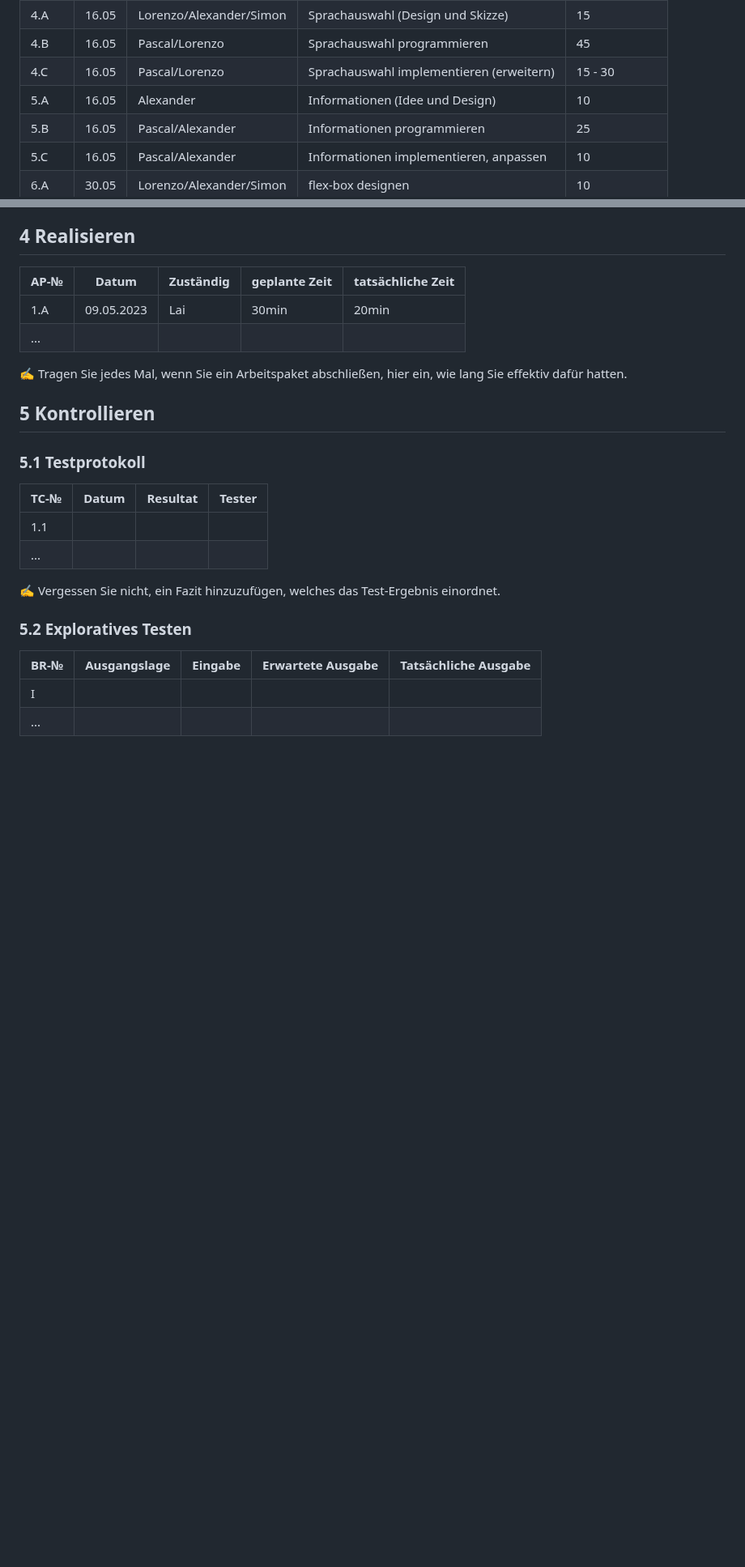
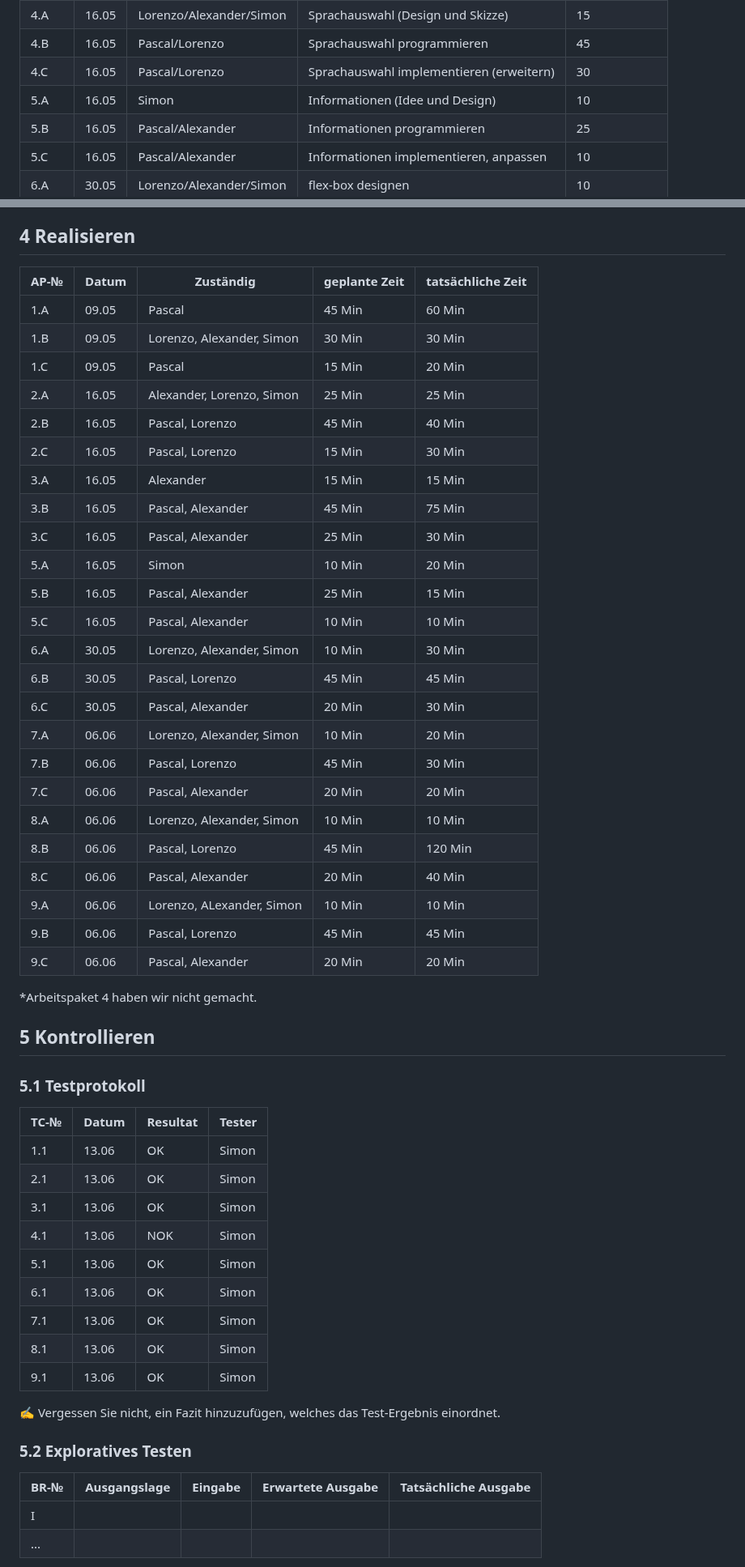
Before and after one commit to Loreytox/LA-1600, a Markdown page: Projekt-Dokumentation.md, 2 parts joined by grey strips. Shown at 81% size. Rendered like a GitHub page; blank space fills up the shorter version.

```diff
--- a/Projekt-Dokumentation.md
+++ b/Projekt-Dokumentation.md
@@ -72,8 +73,8 @@ Geplante Zeit in Minuten.
 | 3.C  |   16.05    |     Pascal/Alexander      |       Bildanimation implementieren       |        25       |
 | 4.A  |   16.05    |     Lorenzo/Alexander/Simon     |       Sprachauswahl (Design und Skizze)       |        15       |
 | 4.B  |   16.05    |     Pascal/Lorenzo      |       Sprachauswahl programmieren       |        45       |
-| 4.C  |   16.05    |     Pascal/Lorenzo      |       Sprachauswahl implementieren (erweitern)       |        15 - 30       |
-| 5.A  |   16.05    |     Alexander      |       Informationen (Idee und Design)     |       10       |
+| 4.C  |   16.05    |     Pascal/Lorenzo      |       Sprachauswahl implementieren (erweitern)       |       30       |
+| 5.A  |   16.05    |     Simon      |       Informationen (Idee und Design)     |       10       |
 | 5.B  |   16.05    |     Pascal/Alexander      |       Informationen programmieren       |        25       |
 | 5.C  |   16.05    |     Pascal/Alexander      |      Informationen implementieren, anpassen     |        10       |
 | 6.A  |   30.05    |     Lorenzo/Alexander/Simon    |       flex-box designen        |       10       |
@@ -100,10 +101,33 @@ Wir machen es mit HTML und CSS.
 
 | AP-№ | Datum | Zuständig | geplante Zeit | tatsächliche Zeit |
 | ---- | ----- | --------- | ------------- | ----------------- |
-| 1.A  | 09.05.2023      |   Lai        |     30min          |    20min               |
-| ...  |       |           |               |                   |
+| 1.A  | 09.05 | Pascal    | 45 Min        | 60 Min             |
+| 1.B  | 09.05 | Lorenzo, Alexander, Simon | 30 Min             | 30 Min             |
+| 1.C  | 09.05 | Pascal    | 15 Min        | 20 Min             |
+| 2.A  | 16.05 | Alexander, Lorenzo, Simon | 25 Min             | 25 Min             |
+| 2.B  | 16.05 | Pascal, Lorenzo   | 45 Min               | 40 Min              |
+| 2.C  | 16.05 | Pascal, Lorenzo   | 15 Min               | 30 Min              |
+| 3.A  | 16.05 | Alexander | 15 Min        | 15 Min             |
+| 3.B  | 16.05 | Pascal, Alexander | 45 Min               | 75 Min              |
+| 3.C  | 16.05 | Pascal, Alexander | 25 Min               | 30 Min              |
+| 5.A  | 16.05 | Simon     | 10 Min        | 20 Min             |
+| 5.B  | 16.05 | Pascal, Alexander | 25 Min               | 15 Min              |
+| 5.C  | 16.05 | Pascal, Alexander | 10 Min               | 10 Min              |
+| 6.A  | 30.05 | Lorenzo, Alexander, Simon | 10 Min             | 30 Min              |
+| 6.B  | 30.05 | Pascal, Lorenzo   | 45 Min               | 45 Min              |
+| 6.C  | 30.05 | Pascal, Alexander | 20 Min               | 30 Min              |
+| 7.A  | 06.06 | Lorenzo, Alexander, Simon | 10 Min             | 20 Min              |
+| 7.B  | 06.06 | Pascal, Lorenzo   | 45 Min               | 30 Min              |
+| 7.C  | 06.06 | Pascal, Alexander | 20 Min               | 20 Min              |
+| 8.A  | 06.06 | Lorenzo, Alexander, Simon | 10 Min             | 10 Min              |
+| 8.B  | 06.06 | Pascal, Lorenzo   | 45 Min               | 120 Min             |
+| 8.C  | 06.06 | Pascal, Alexander | 20 Min               | 40 Min              |
+| 9.A  | 06.06 | Lorenzo, ALexander, Simon | 10 Min             | 10 Min              |
+| 9.B  | 06.06 | Pascal, Lorenzo   | 45 Min               | 45 Min              |
+| 9.C  | 06.06 | Pascal, Alexander | 20 Min               | 20 Min              |
 
-✍️ Tragen Sie jedes Mal, wenn Sie ein Arbeitspaket abschließen, hier ein, wie lang Sie effektiv dafür hatten.
+*Arbeitspaket 4 haben wir nicht gemacht.
+
 
 ## 5 Kontrollieren
 
@@ -111,8 +135,15 @@ Wir machen es mit HTML und CSS.
 
 | TC-№ | Datum | Resultat | Tester |
 | ---- | ----- | -------- | ------ |
-| 1.1  |       |          |        |
-| ...  |       |          |        |
+| 1.1  | 13.06      | OK         | Simon       |
+| 2.1  | 13.06      | OK         | Simon       |
+| 3.1  | 13.06      | OK         | Simon       |
+| 4.1  | 13.06      | NOK        | Simon       |
+| 5.1  | 13.06      | OK         | Simon       |
+| 6.1  | 13.06      | OK         | Simon       |
+| 7.1  | 13.06      | OK         | Simon       |
+| 8.1  | 13.06      | OK         | Simon       |
+| 9.1  | 13.06      | OK         | Simon       |
 
 ✍️ Vergessen Sie nicht, ein Fazit hinzuzufügen, welches das Test-Ergebnis einordnet.
 
```
Also changed, not shown: other parts of Projekt-Dokumentation.md (+2 -1 lines).
